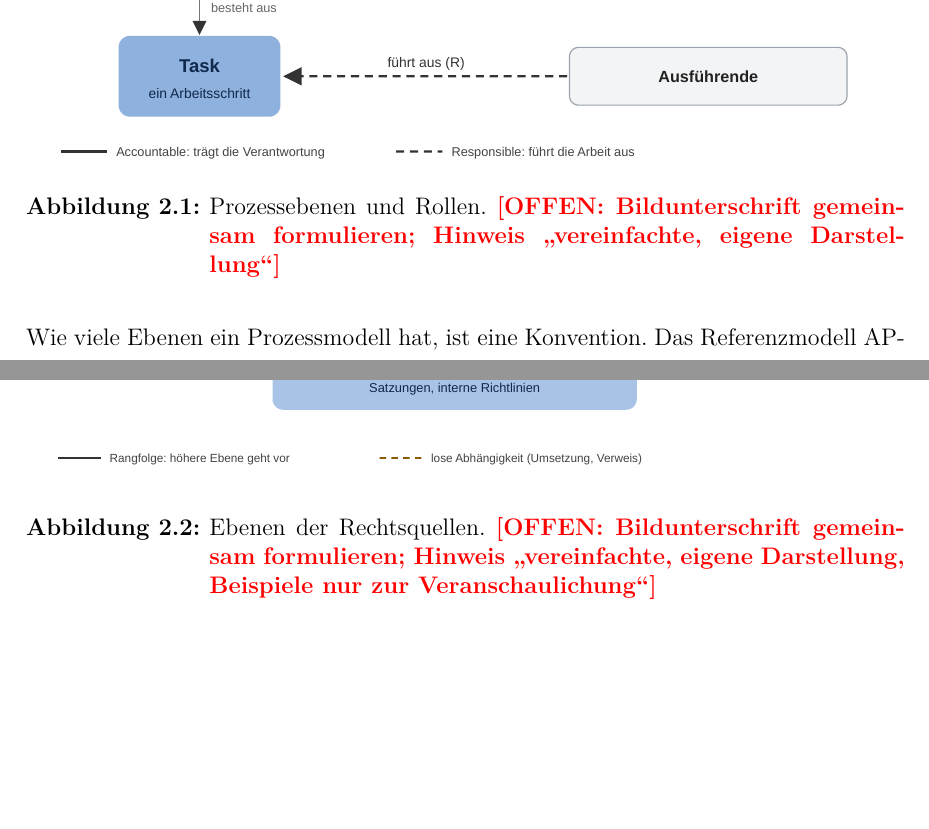
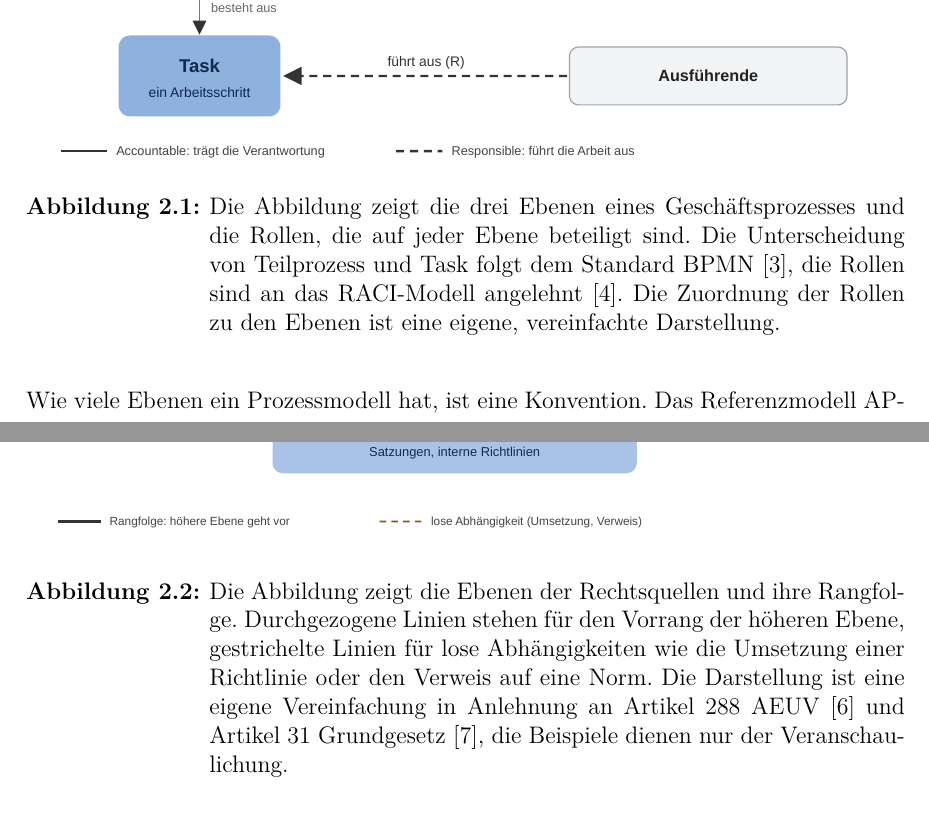
Before and after one commit to SebastianHaug35/Masterthesis_Experiment, a LaTeX thesis (thesis/latex/thesis.tex, which reads thesis/latex/chapters/02_grundlagen.tex): two parts of pages 14 and 15 of 22 before the commit and two parts of pages 14 and 16 of 22 after it, joined at a grey line, cut so that both start at the same text, the shorter picture padded with empty space. Compiled offline with XeLaTeX; a missing font is replaced by an installed copy or a similar font.

Commit message:
thesis: Costa-Satz präzisiert, Bildunterschriften 2.1 und 2.2
Co-Authored-By: Claude Opus 5.5 <noreply@anthropic.com>
Claude-Session: https://claude.ai/code/session_01DQcguKEghGxNBiJBdTfeTC

```diff
--- a/thesis/latex/chapters/02_grundlagen.tex
+++ b/thesis/latex/chapters/02_grundlagen.tex
@@ -29,7 +29,7 @@ Viele Vorschriften knüpfen an diese Rollen an, etwa wenn eine Stelle vor einer
 \begin{figure}[H]
   \centering
   \includegraphics[width=\textwidth]{figures/abb_2_1_prozessebenen_rollen.pdf}
-  \caption[Prozessebenen und Rollen]{Prozessebenen und Rollen. \offen{Bildunterschrift gemeinsam formulieren; Hinweis \enquote{vereinfachte, eigene Darstellung}}}
+  \caption[Prozessebenen und Rollen]{Die Abbildung zeigt die drei Ebenen eines Geschäftsprozesses und die Rollen, die auf jeder Ebene beteiligt sind. Die Unterscheidung von Teilprozess und Task folgt dem Standard BPMN~\cite{bpmn2014}, die Rollen sind an das RACI-Modell angelehnt~\cite{pmbok2013}. Die Zuordnung der Rollen zu den Ebenen ist eine eigene, vereinfachte Darstellung.}
   \label{fig:prozessebenen}
 \end{figure}
 
@@ -71,7 +71,7 @@ Wer eine Norm einsehen will, muss sie in der Regel kaufen oder über eine Biblio
 \begin{figure}[H]
   \centering
   \includegraphics[width=\textwidth]{figures/abb_2_2_rechtsquellen.pdf}
-  \caption[Ebenen der Rechtsquellen]{Ebenen der Rechtsquellen. \offen{Bildunterschrift gemeinsam formulieren; Hinweis \enquote{vereinfachte, eigene Darstellung, Beispiele nur zur Veranschaulichung}}}
+  \caption[Ebenen der Rechtsquellen]{Die Abbildung zeigt die Ebenen der Rechtsquellen und ihre Rangfolge. Durchgezogene Linien stehen für den Vorrang der höheren Ebene, gestrichelte Linien für lose Abhängigkeiten wie die Umsetzung einer Richtlinie oder den Verweis auf eine Norm. Die Darstellung ist eine eigene Vereinfachung in Anlehnung an Artikel~288 AEUV~\cite{aeuv} und Artikel~31 Grundgesetz~\cite{gg}, die Beispiele dienen nur der Veranschaulichung.}
   \label{fig:rechtsquellen}
 \end{figure}
 \offen{Verweis im Text auf Abbildung~\ref{fig:rechtsquellen} gemeinsam formulieren}
```
Also changed, not shown: thesis/latex/chapters/02_grundlagen.tex (4 more changed lines).
